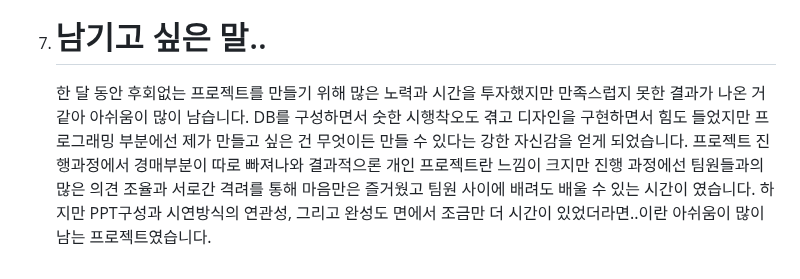
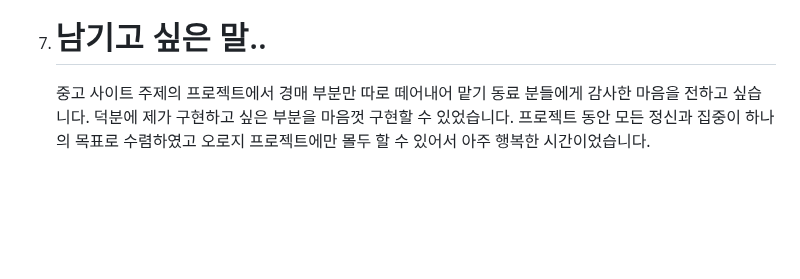
Before and after one commit to khj20231204/AuctionJavaTeamProject, a Markdown page: README.md, the part around the change. Drawn GitHub-style; blank space fills up the shorter version.

Commit message:
complete

```diff
--- a/README.md
+++ b/README.md
@@ -174,4 +174,4 @@
    <br>
 
 1. # 남기고 싶은 말..
-   한 달 동안 후회없는 프로젝트를 만들기 위해 많은 노력과 시간을 투자했지만 만족스럽지 못한 결과가 나온 거 같아 아쉬움이 많이 남습니다. DB를 구성하면서 숫한 시행착오도 겪고 디자인을 구현하면서 힘도 들었지만 프로그래밍 부분에선 제가 만들고 싶은 건 무엇이든 만들 수 있다는 강한 자신감을 얻게 되었습니다. 프로젝트 진행과정에서 경매부분이 따로 빠져나와 결과적으론 개인 프로젝트란 느낌이 크지만 진행 과정에선 팀원들과의 많은 의견 조율과 서로간 격려를 통해 마음만은 즐거웠고 팀원 사이에 배려도 배울 수 있는 시간이 였습니다. 하지만 PPT구성과 시연방식의 연관성, 그리고 완성도 면에서 조금만 더 시간이 있었더라면..이란 아쉬움이 많이 남는 프로젝트였습니다.
+   중고 사이트 주제의 프로젝트에서 경매 부분만 따로 떼어내어 맡기 동료 분들에게 감사한 마음을 전하고 싶습니다. 덕분에 제가 구현하고 싶은 부분을 마음껏 구현할 수 있었습니다. 프로젝트 동안 모든 정신과 집중이 하나의 목표로 수렴하였고 오로지 프로젝트에만 몰두 할 수 있어서 아주 행복한 시간이었습니다.
```
